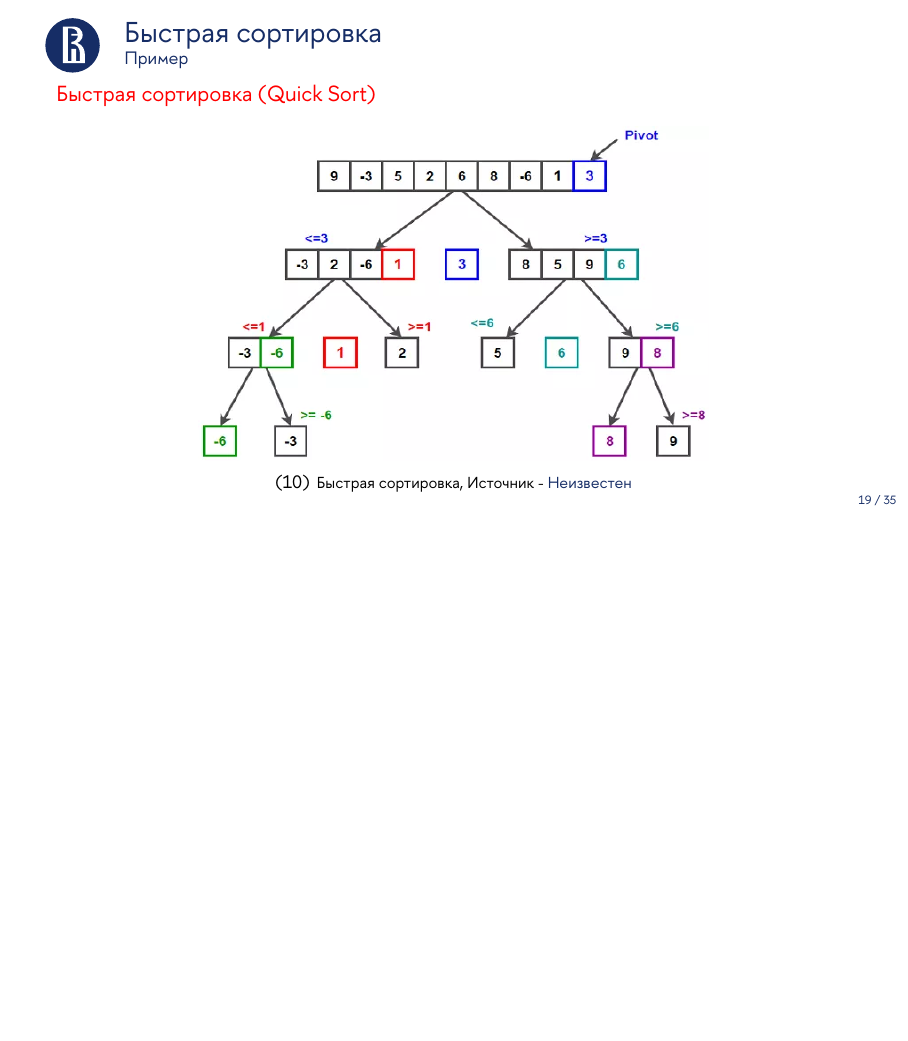
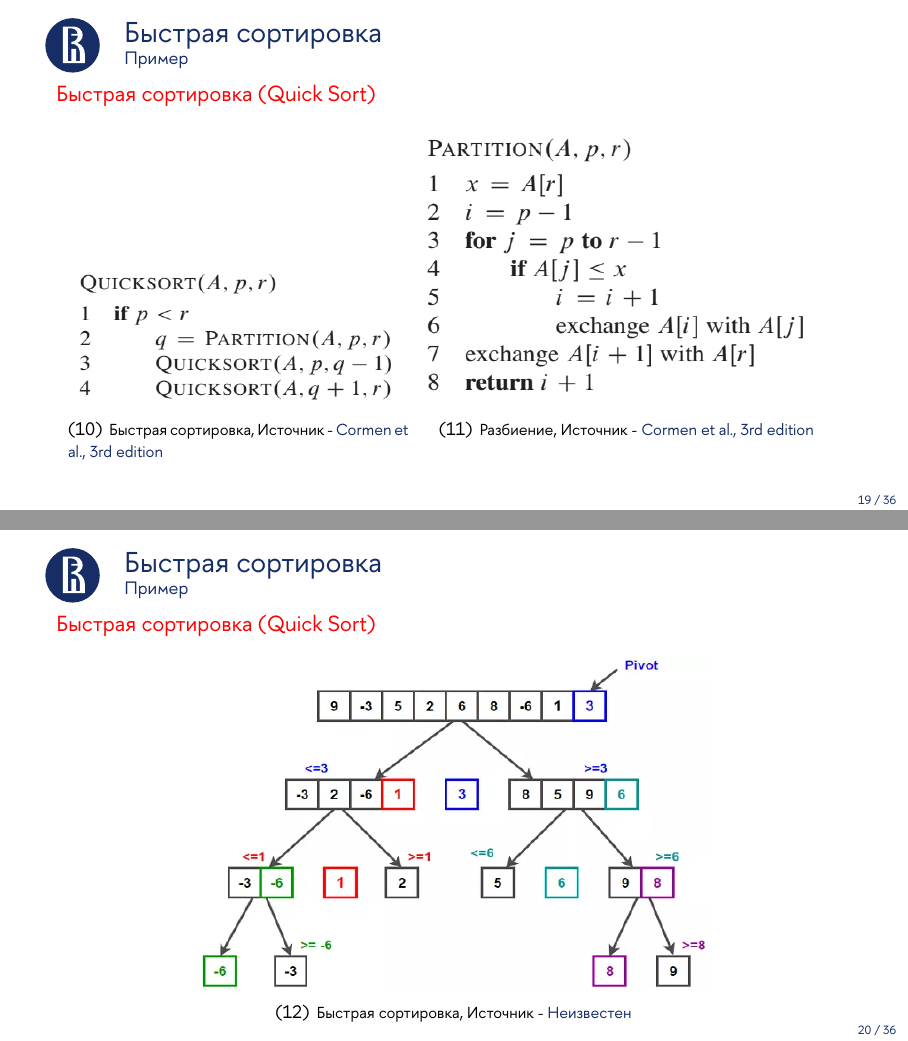
Before and after one commit to il-bychkov/algorithms_course, LaTeX slides (3_sorting_recursion/lection/slides/3_sorting_recursion.tex): page 19 of 35 before the commit and pages 19 and 20 of 36 after it, the two joined at a grey line, the shorter picture padded with empty space. The pictures show the PDF file 3_sorting_recursion/lection/slides/3_sorting_recursion.pdf that the author committed with the source.

Commit message:
Lection 3 - update slides

```diff
--- a/3_sorting_recursion/lection/slides/3_sorting_recursion.tex
+++ b/3_sorting_recursion/lection/slides/3_sorting_recursion.tex
@@ -287,6 +293,21 @@
 \begin{figure}
     \captionsetup[subfigure]{labelformat=empty}
     \centering
+    \subfigure[{ \scriptsize Быстрая сортировка, Источник - \href{-}{Cormen et al., 3rd edition}}]{\includegraphics[width=60mm, height=25mm]{qs_main_pseudo}}
+    \subfigure[{ \scriptsize Разбиение, Источник - \href{-}{Cormen et al., 3rd edition}}]{\includegraphics[width=75mm, height=50mm]{qs_lomuto_pseudo}}
+\end{figure}
+
+\end{frame}
+
+%%%%%%%%%%%%%%%%%%%%%%%%%%%%%%%%%%%%%%%%%%%%%%%%%%%%%%%%%%%%%%%%%%%%%%%%%%%%%%%%%%%%%%%%%%%%%%%%%%
+\begin{frame}
+\frametitle{Быстрая сортировка}
+\framesubtitle{Пример}
+\justifying
+\textcolor{red}{Быстрая сортировка (Quick Sort)}
+\begin{figure}
+    \captionsetup[subfigure]{labelformat=empty}
+    \centering
     \subfigure[{ \scriptsize Быстрая сортировка, Источник - \href{-}{Неизвестен}}]{\includegraphics[width=90mm, height=59mm]{qs_example}}
 \end{figure}
 
```
Also changed, not shown: 3_sorting_recursion/lection/images/qs_lomuto_pseudo.png (added), 3_sorting_recursion/lection/images/qs_main_pseudo.png (added), 3_sorting_recursion/lection/slides/3_sorting_recursion.pdf, 3_sorting_recursion/lection/slides/3_sorting_recursion.tex (14 more changed lines).
